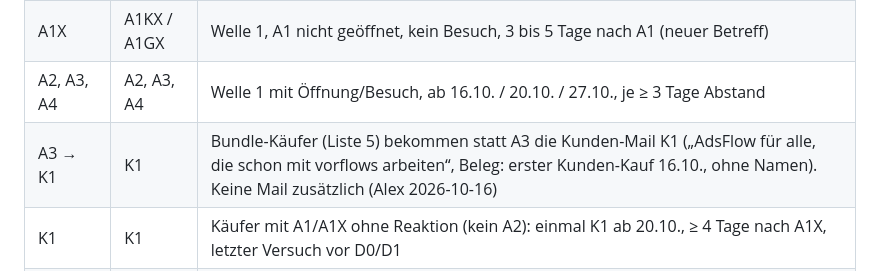
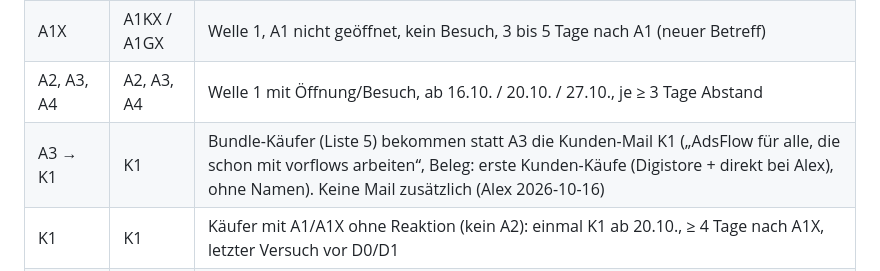
Before and after one commit to adolution/vorflows, a Markdown page: .agents/mail-engine.md, the part around the change. Rendered like a GitHub page.

Commit message:
docs(mail-engine): K1-Beleg im Plural
Co-Authored-By: Claude Opus 5.5 <noreply@anthropic.com>

```diff
--- a/.agents/mail-engine.md
+++ b/.agents/mail-engine.md
@@ -34,7 +34,7 @@ Standard: sofort beim Morgenlauf (~10 Uhr Berlin). `SEND_LATER` plant A1G (Live-
 | A1 | A1K / A1G | Welle 1, ab Di 13.10. (Puffer bis 19.10.) |
 | A1X | A1KX / A1GX | Welle 1, A1 nicht geöffnet, kein Besuch, 3 bis 5 Tage nach A1 (neuer Betreff) |
 | A2, A3, A4 | A2, A3, A4 | Welle 1 mit Öffnung/Besuch, ab 16.10. / 20.10. / 27.10., je ≥ 3 Tage Abstand |
-| A3 → K1 | K1 | Bundle-Käufer (Liste 5) bekommen statt A3 die Kunden-Mail K1 („AdsFlow für alle, die schon mit vorflows arbeiten“, Beleg: erster Kunden-Kauf 16.10., ohne Namen). Keine Mail zusätzlich (Alex 2026-10-16) |
+| A3 → K1 | K1 | Bundle-Käufer (Liste 5) bekommen statt A3 die Kunden-Mail K1 („AdsFlow für alle, die schon mit vorflows arbeiten“, Beleg: erste Kunden-Käufe (Digistore + direkt bei Alex), ohne Namen). Keine Mail zusätzlich (Alex 2026-10-16) |
 | K1 | K1 | Käufer mit A1/A1X ohne Reaktion (kein A2): einmal K1 ab 20.10., ≥ 4 Tage nach A1X, letzter Versuch vor D0/D1 |
 | R1 | R1 / R1S | Liste 7 ohne Replay-Start, ab Mi 14.10. (Puffer bis 20.10.) |
 | R2 | R2 | Replay nicht gestartet, 2 bis 5 Tage nach R1. Seit 2026-10-15 Link auf /sales (Kurzfassung, 5 Min) |
```
